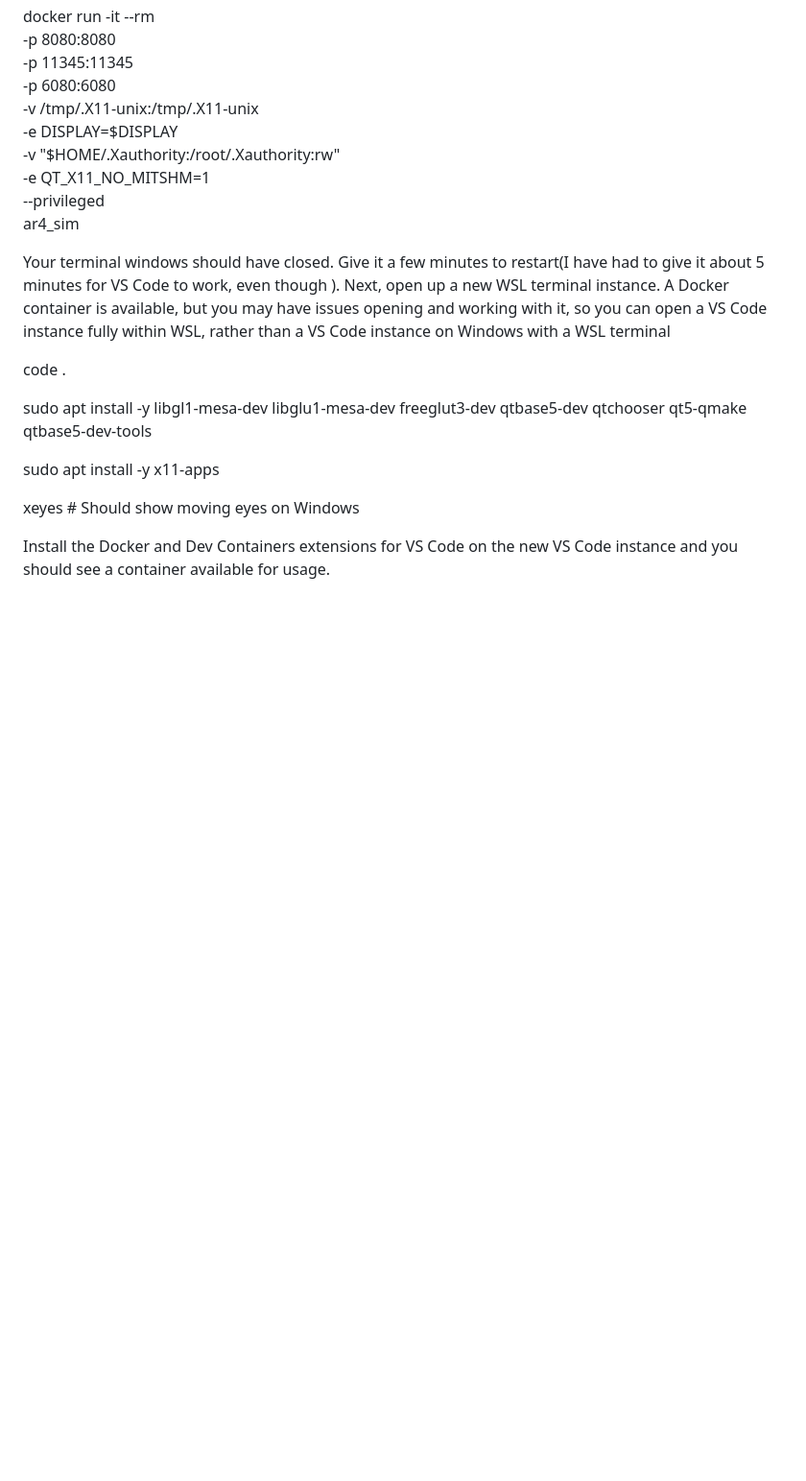
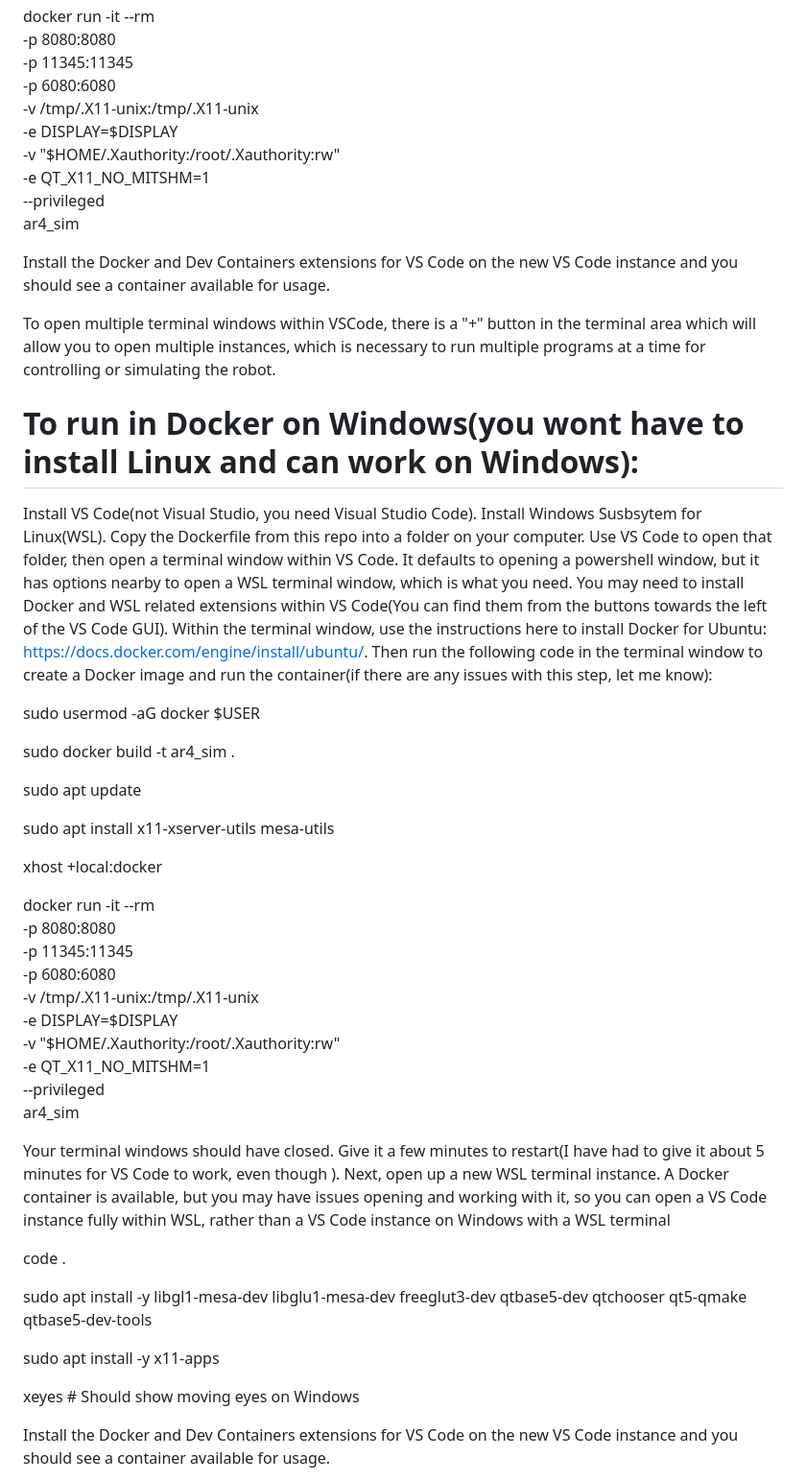
Before and after one commit to koghalai123/ar4_practice, a Markdown page: README.md, the part around one of its changes. Shown at 96% size. Drawn GitHub-style; blank space fills up the shorter version.

```diff
--- a/README.md
+++ b/README.md
@@ -48,6 +46,36 @@ docker run -it --rm \
   -e QT_X11_NO_MITSHM=1 \
   --privileged \
   ar4_sim
+
+Install the Docker and Dev Containers extensions for VS Code on the new VS Code instance and you should see a container available for usage.
+
+To open multiple terminal windows within VSCode, there is a "+" button in the terminal area which will allow you to open multiple instances, which is necessary to run multiple programs at a time for controlling or simulating the robot.
+
+
+# To run in Docker on Windows(you wont have to install Linux and can work on Windows):
+Install VS Code(not Visual Studio, you need Visual Studio Code). Install Windows Susbsytem for Linux(WSL). Copy the Dockerfile from this repo into a folder on your computer. Use VS Code to open that folder, then open a terminal window within VS Code. It defaults to opening a powershell window, but it has options nearby to open a WSL terminal window, which is what you need. You may need to install Docker and WSL related extensions within VS Code(You can find them from the buttons towards the left of the VS Code GUI). Within the terminal window, use the instructions here to install Docker for Ubuntu: https://docs.docker.com/engine/install/ubuntu/. Then run the following code in the terminal window to create a Docker image and run the container(if there are any issues with this step, let me know):
+
+sudo usermod -aG docker $USER
+
+sudo docker build -t ar4_sim .
+
+sudo apt update
+
+sudo apt install x11-xserver-utils mesa-utils
+
+xhost +local:docker
+
+docker run -it --rm \
+  -p 8080:8080 \
+  -p 11345:11345 \
+  -p 6080:6080 \
+  -v /tmp/.X11-unix:/tmp/.X11-unix \
+  -e DISPLAY=$DISPLAY \
+  -v "$HOME/.Xauthority:/root/.Xauthority:rw" \
+  -e QT_X11_NO_MITSHM=1 \
+  --privileged \
+  ar4_sim
+
 
 Your terminal windows should have closed. Give it a few minutes to restart(I have had to give it about 5 minutes for VS Code to work, even though ). Next, open up a new WSL terminal instance. A Docker container is available, but you may have issues opening and working with it, so you can open a VS Code instance fully within WSL, rather than a VS Code instance on Windows with a WSL terminal
 
```
Also changed, not shown: other parts of README.md (+1 -3 lines).
